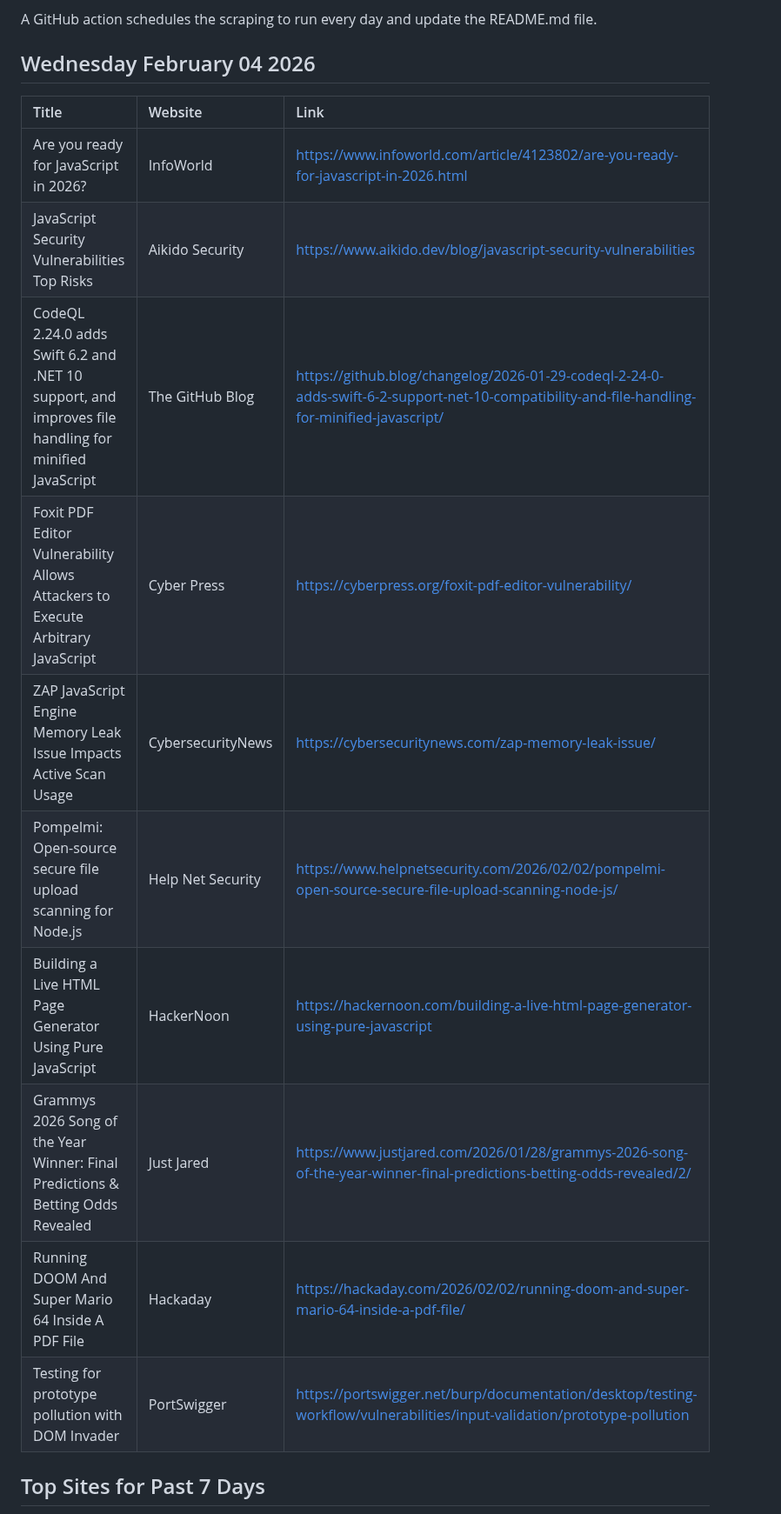
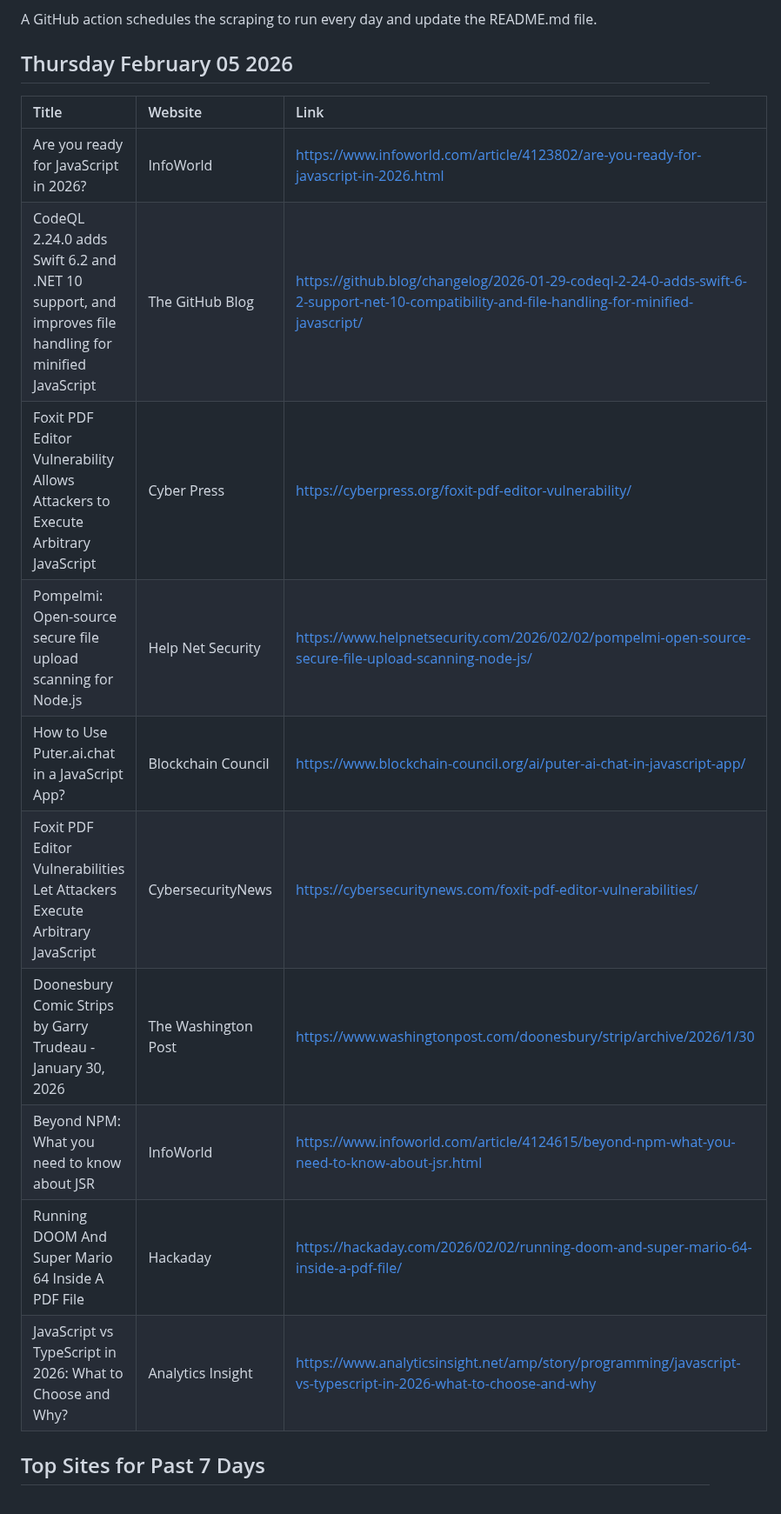
Before and after one commit to dan-mba/python-selenium-news, a Markdown page: README.md, the part around the change. Shown at 87% size. Drawn GitHub-style.

Commit message:
Update News

```diff
--- a/README.md
+++ b/README.md
@@ -6,21 +6,21 @@ The articles are then parsed and output to a markdown file using [Pandas](https:
 
 A GitHub action schedules the scraping to run every day and update the README.md file.
 
-## Wednesday February 04 2026
+## Thursday February 05 2026
 
 
-| Title                                                                                                | Website           | Link                                                                                                                                          |
-|:-----------------------------------------------------------------------------------------------------|:------------------|:----------------------------------------------------------------------------------------------------------------------------------------------|
-| Are you ready for JavaScript in 2026?                                                                | InfoWorld         | https://www.infoworld.com/article/4123802/are-you-ready-for-javascript-in-2026.html                                                           |
-| JavaScript Security Vulnerabilities  Top Risks                                                       | Aikido Security   | https://www.aikido.dev/blog/javascript-security-vulnerabilities                                                                               |
-| CodeQL 2.24.0 adds Swift 6.2 and .NET 10 support, and improves file handling for minified JavaScript | The GitHub Blog   | https://github.blog/changelog/2026-01-29-codeql-2-24-0-adds-swift-6-2-support-net-10-compatibility-and-file-handling-for-minified-javascript/ |
-| Foxit PDF Editor Vulnerability Allows Attackers to Execute Arbitrary JavaScript                      | Cyber Press       | https://cyberpress.org/foxit-pdf-editor-vulnerability/                                                                                        |
-| ZAP JavaScript Engine Memory Leak Issue Impacts Active Scan Usage                                    | CybersecurityNews | https://cybersecuritynews.com/zap-memory-leak-issue/                                                                                          |
-| Pompelmi: Open-source secure file upload scanning for Node.js                                        | Help Net Security | https://www.helpnetsecurity.com/2026/02/02/pompelmi-open-source-secure-file-upload-scanning-node-js/                                          |
-| Building a Live HTML Page Generator Using Pure JavaScript                                            | HackerNoon        | https://hackernoon.com/building-a-live-html-page-generator-using-pure-javascript                                                              |
-| Grammys 2026 Song of the Year Winner: Final Predictions & Betting Odds Revealed                      | Just Jared        | https://www.justjared.com/2026/01/28/grammys-2026-song-of-the-year-winner-final-predictions-betting-odds-revealed/2/                          |
-| Running DOOM And Super Mario 64 Inside A PDF File                                                    | Hackaday          | https://hackaday.com/2026/02/02/running-doom-and-super-mario-64-inside-a-pdf-file/                                                            |
-| Testing for prototype pollution with DOM Invader                                                     | PortSwigger       | https://portswigger.net/burp/documentation/desktop/testing-workflow/vulnerabilities/input-validation/prototype-pollution                      |
+| Title                                                                                                | Website             | Link                                                                                                                                          |
+|:-----------------------------------------------------------------------------------------------------|:--------------------|:----------------------------------------------------------------------------------------------------------------------------------------------|
+| Are you ready for JavaScript in 2026?                                                                | InfoWorld           | https://www.infoworld.com/article/4123802/are-you-ready-for-javascript-in-2026.html                                                           |
+| CodeQL 2.24.0 adds Swift 6.2 and .NET 10 support, and improves file handling for minified JavaScript | The GitHub Blog     | https://github.blog/changelog/2026-01-29-codeql-2-24-0-adds-swift-6-2-support-net-10-compatibility-and-file-handling-for-minified-javascript/ |
+| Foxit PDF Editor Vulnerability Allows Attackers to Execute Arbitrary JavaScript                      | Cyber Press         | https://cyberpress.org/foxit-pdf-editor-vulnerability/                                                                                        |
+| Pompelmi: Open-source secure file upload scanning for Node.js                                        | Help Net Security   | https://www.helpnetsecurity.com/2026/02/02/pompelmi-open-source-secure-file-upload-scanning-node-js/                                          |
+| How to Use Puter.ai.chat in a JavaScript App?                                                        | Blockchain Council  | https://www.blockchain-council.org/ai/puter-ai-chat-in-javascript-app/                                                                        |
+| Foxit PDF Editor Vulnerabilities Let Attackers Execute Arbitrary JavaScript                          | CybersecurityNews   | https://cybersecuritynews.com/foxit-pdf-editor-vulnerabilities/                                                                               |
+| Doonesbury Comic Strips by Garry Trudeau - January 30, 2026                                          | The Washington Post | https://www.washingtonpost.com/doonesbury/strip/archive/2026/1/30                                                                             |
+| Beyond NPM: What you need to know about JSR                                                          | InfoWorld           | https://www.infoworld.com/article/4124615/beyond-npm-what-you-need-to-know-about-jsr.html                                                     |
+| Running DOOM And Super Mario 64 Inside A PDF File                                                    | Hackaday            | https://hackaday.com/2026/02/02/running-doom-and-super-mario-64-inside-a-pdf-file/                                                            |
+| JavaScript vs TypeScript in 2026: What to Choose and Why?                                            | Analytics Insight   | https://www.analyticsinsight.net/amp/story/programming/javascript-vs-typescript-in-2026-what-to-choose-and-why                                |
 ## Top Sites for Past 7 Days
 
 ![Graph of Top Sites](https://raw.githubusercontent.com/dan-mba/python-selenium-news/main/last-week.png)
```
Also changed, not shown: last-week.png, 1 other file.
